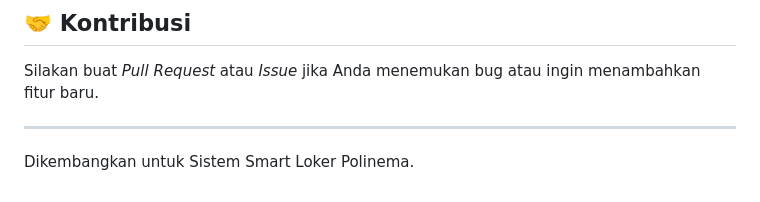
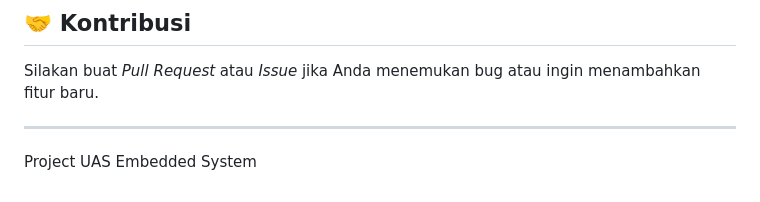
Before and after one commit to Hawksmisth07/Smart-Locker, a Markdown page: README.md, the part around the change. Drawn GitHub-style.

Commit message:
Update README footer to Project UAS Embedded System

```diff
--- a/README.md
+++ b/README.md
@@ -116,4 +116,4 @@ Script ini akan menginisialisasi hardware (LCD, RFID, Keypad) dan mulai mendenga
 Silakan buat *Pull Request* atau *Issue* jika Anda menemukan bug atau ingin menambahkan fitur baru.
 
 ---
-Dikembangkan untuk Sistem Smart Loker Polinema.
+Project UAS Embedded System
```
